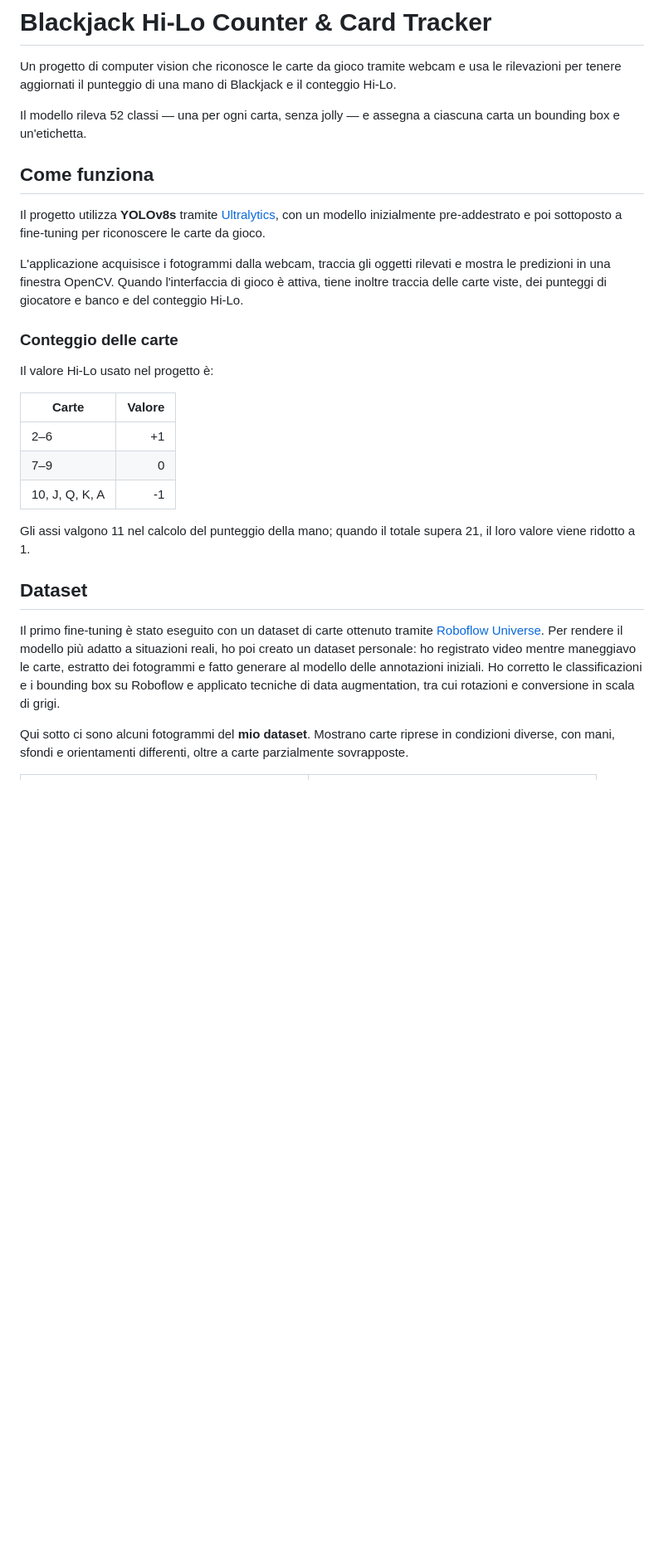
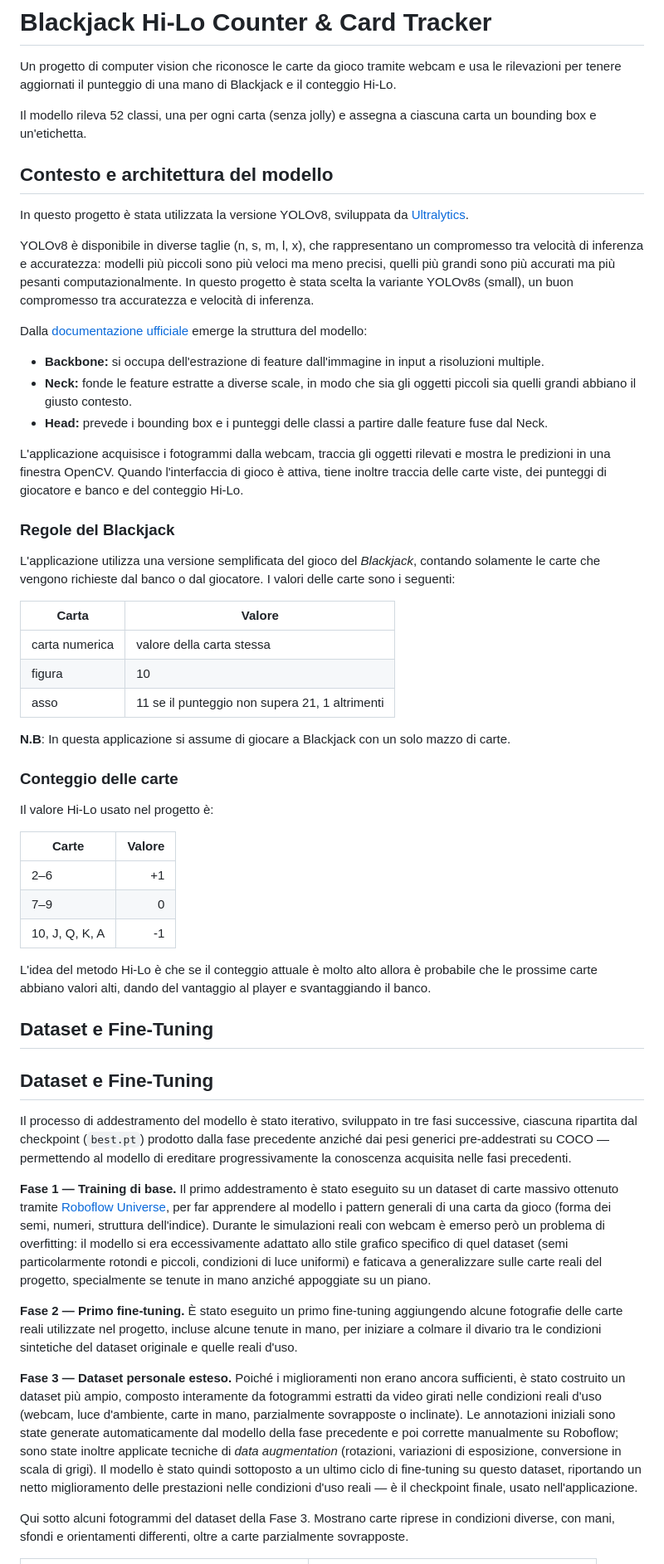
Before and after one commit to Perry-03/blackjack-yolo-tracker, a Markdown page: README.md, the part around one of its changes. Shown at 83% size. GitHub-like rendering; blank space fills up the shorter version.

```diff
--- a/README.md
+++ b/README.md
@@ -2,13 +2,33 @@
 
 Un progetto di computer vision che riconosce le carte da gioco tramite webcam e usa le rilevazioni per tenere aggiornati il punteggio di una mano di Blackjack e il conteggio Hi-Lo.
 
-Il modello rileva 52 classi — una per ogni carta, senza jolly — e assegna a ciascuna carta un bounding box e un'etichetta.
+Il modello rileva 52 classi, una per ogni carta (senza jolly) e assegna a ciascuna carta un bounding box e un'etichetta.
 
-## Come funziona
+## Contesto e architettura del modello
 
-Il progetto utilizza **YOLOv8s** tramite [Ultralytics](https://docs.ultralytics.com/), con un modello inizialmente pre-addestrato e poi sottoposto a fine-tuning per riconoscere le carte da gioco.
+In questo progetto è stata utilizzata la versione YOLOv8, sviluppata da [Ultralytics](https://docs.ultralytics.com/).
+
+YOLOv8 è disponibile in diverse taglie (n, s, m, l, x), che rappresentano un compromesso tra velocità di inferenza e accuratezza: modelli più piccoli sono più veloci ma meno precisi, quelli più grandi sono più accurati ma più pesanti computazionalmente. In questo progetto è stata scelta la variante YOLOv8s (small), un buon compromesso tra accuratezza e velocità di inferenza.
+
+Dalla [documentazione ufficiale](https://docs.ultralytics.com/it/models/yolov8) emerge la struttura del modello:
+- **Backbone:** si occupa dell'estrazione di feature dall'immagine in input a risoluzioni multiple.
+- **Neck:** fonde le feature estratte a diverse scale, in modo che sia gli oggetti piccoli sia quelli grandi abbiano il giusto contesto.
+- **Head:** prevede i bounding box e i punteggi delle classi a partire dalle feature fuse dal Neck.
 
 L'applicazione acquisisce i fotogrammi dalla webcam, traccia gli oggetti rilevati e mostra le predizioni in una finestra OpenCV. Quando l'interfaccia di gioco è attiva, tiene inoltre traccia delle carte viste, dei punteggi di giocatore e banco e del conteggio Hi-Lo.
+
+### Regole del Blackjack
+L'applicazione utilizza una versione semplificata del gioco del _Blackjack_, contando solamente le carte che vengono richieste dal banco o dal giocatore. I valori delle carte sono i seguenti:
+
+| Carta | Valore |
+| --- | --- |
+| carta numerica | valore della carta stessa |
+| figura | 10 |
+| asso | 11 se il punteggio non supera 21, 1 altrimenti |
+
+
+**N.B**:
+In questa applicazione si assume di giocare a Blackjack con un solo mazzo di carte.
 
 ### Conteggio delle carte
 
@@ -20,13 +40,21 @@ Il valore Hi-Lo usato nel progetto è:
 | 7–9 | 0 |
 | 10, J, Q, K, A | -1 |
 
-Gli assi valgono 11 nel calcolo del punteggio della mano; quando il totale supera 21, il loro valore viene ridotto a 1.
+L'idea del metodo Hi-Lo è che se il conteggio attuale è molto alto allora è probabile che le prossime carte abbiano valori alti, dando del vantaggio al player e svantaggiando il banco.
 
-## Dataset
+## Dataset e Fine-Tuning
 
-Il primo fine-tuning è stato eseguito con un dataset di carte ottenuto tramite [Roboflow Universe](https://universe.roboflow.com/). Per rendere il modello più adatto a situazioni reali, ho poi creato un dataset personale: ho registrato video mentre maneggiavo le carte, estratto dei fotogrammi e fatto generare al modello delle annotazioni iniziali. Ho corretto le classificazioni e i bounding box su Roboflow e applicato tecniche di data augmentation, tra cui rotazioni e conversione in scala di grigi.
+## Dataset e Fine-Tuning
 
-Qui sotto ci sono alcuni fotogrammi del **mio dataset**. Mostrano carte riprese in condizioni diverse, con mani, sfondi e orientamenti differenti, oltre a carte parzialmente sovrapposte.
+Il processo di addestramento del modello è stato iterativo, sviluppato in tre fasi successive, ciascuna ripartita dal checkpoint (`best.pt`) prodotto dalla fase precedente anziché dai pesi generici pre-addestrati su COCO — permettendo al modello di ereditare progressivamente la conoscenza acquisita nelle fasi precedenti.
+
+**Fase 1 — Training di base.** Il primo addestramento è stato eseguito su un dataset di carte massivo ottenuto tramite [Roboflow Universe](https://universe.roboflow.com/), per far apprendere al modello i pattern generali di una carta da gioco (forma dei semi, numeri, struttura dell'indice). Durante le simulazioni reali con webcam è emerso però un problema di overfitting: il modello si era eccessivamente adattato allo stile grafico specifico di quel dataset (semi particolarmente rotondi e piccoli, condizioni di luce uniformi) e faticava a generalizzare sulle carte reali del progetto, specialmente se tenute in mano anziché appoggiate su un piano.
+
+**Fase 2 — Primo fine-tuning.** È stato eseguito un primo fine-tuning aggiungendo alcune fotografie delle carte reali utilizzate nel progetto, incluse alcune tenute in mano, per iniziare a colmare il divario tra le condizioni sintetiche del dataset originale e quelle reali d'uso.
+
+**Fase 3 — Dataset personale esteso.** Poiché i miglioramenti non erano ancora sufficienti, è stato costruito un dataset più ampio, composto interamente da fotogrammi estratti da video girati nelle condizioni reali d'uso (webcam, luce d'ambiente, carte in mano, parzialmente sovrapposte o inclinate). Le annotazioni iniziali sono state generate automaticamente dal modello della fase precedente e poi corrette manualmente su Roboflow; sono state inoltre applicate tecniche di *data augmentation* (rotazioni, variazioni di esposizione, conversione in scala di grigi). Il modello è stato quindi sottoposto a un ultimo ciclo di fine-tuning su questo dataset, riportando un netto miglioramento delle prestazioni nelle condizioni d'uso reali — è il checkpoint finale, usato nell'applicazione.
+
+Qui sotto alcuni fotogrammi del dataset della Fase 3. Mostrano carte riprese in condizioni diverse, con mani, sfondi e orientamenti differenti, oltre a carte parzialmente sovrapposte.
 
 <table>
   <tr>
```
Also changed, not shown: other parts of README.md (+24 -13 lines), img/results.png (added).
